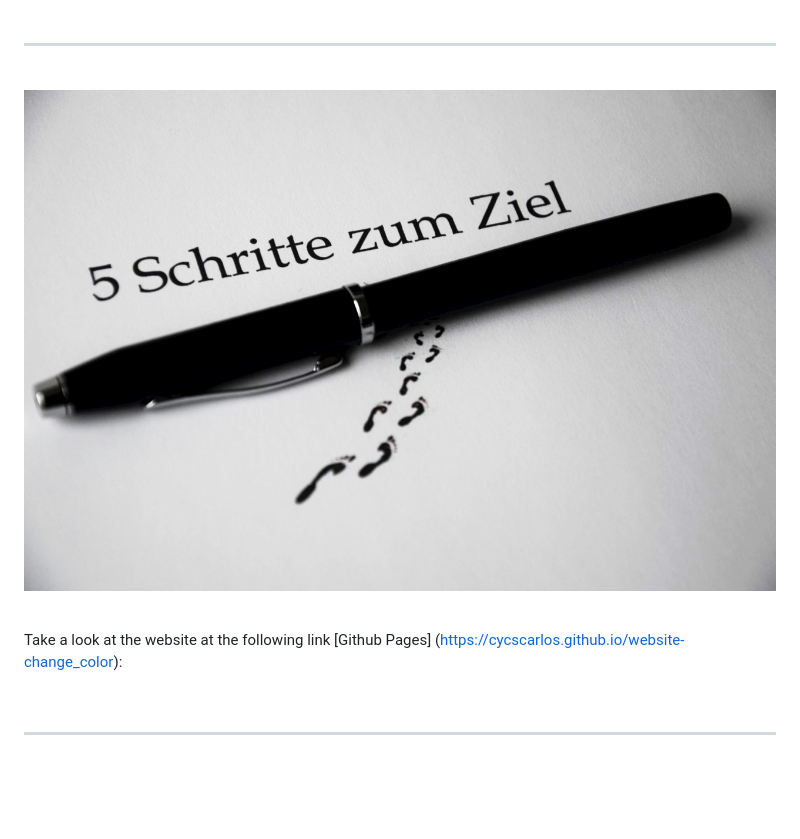
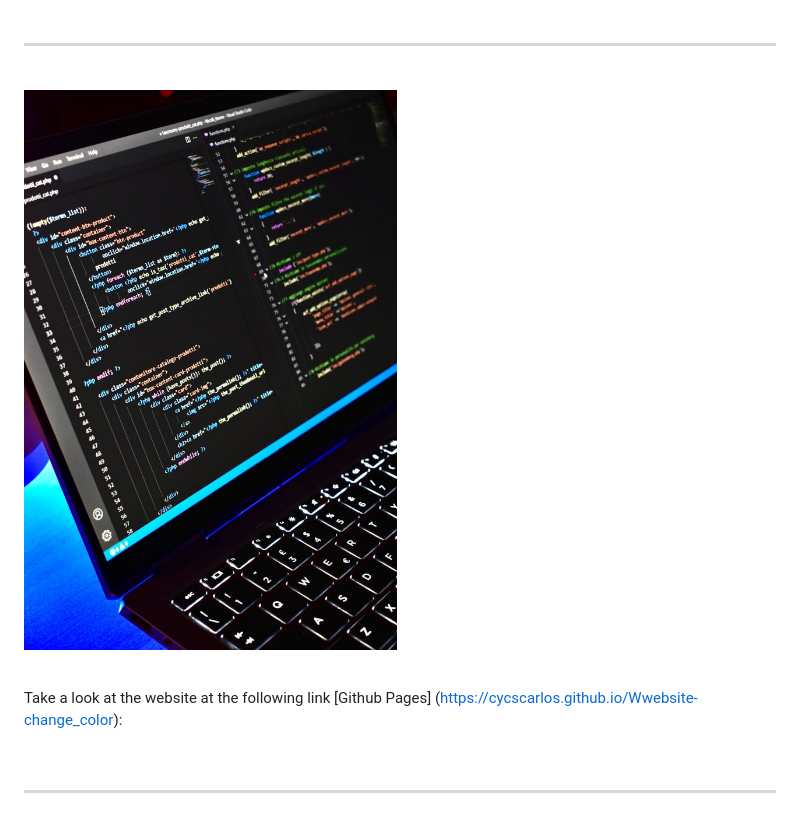
Before and after one commit to cycscarlos/Website-change_color, a Markdown page: README.md, the part around the change. Rendered like a GitHub page; pictures changed too: assets/img/readme.jpg; blank space fills up the shorter version.

Commit message:
Se cambió la imagen del readme file

```diff
--- a/README.md
+++ b/README.md
@@ -10,7 +10,7 @@
 
 <br>
 
-Take a look at the website at the following link [Github Pages] (https://cycscarlos.github.io/website-change_color):
+Take a look at the website at the following link [Github Pages] (https://cycscarlos.github.io/Wwebsite-change_color):
 
 <br>
 
```
Also changed, not shown: assets/img/x-readme.jpg (added).
